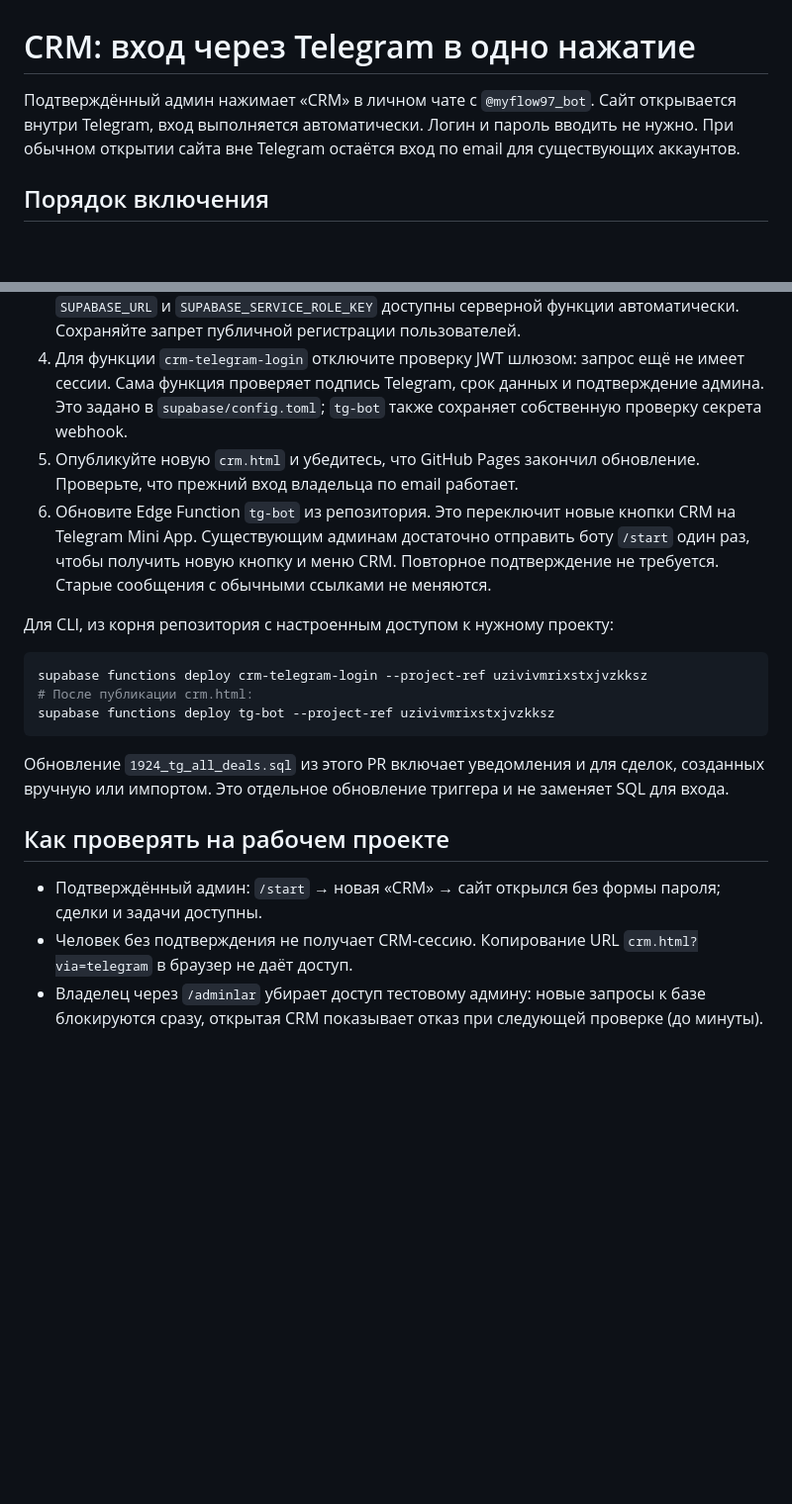
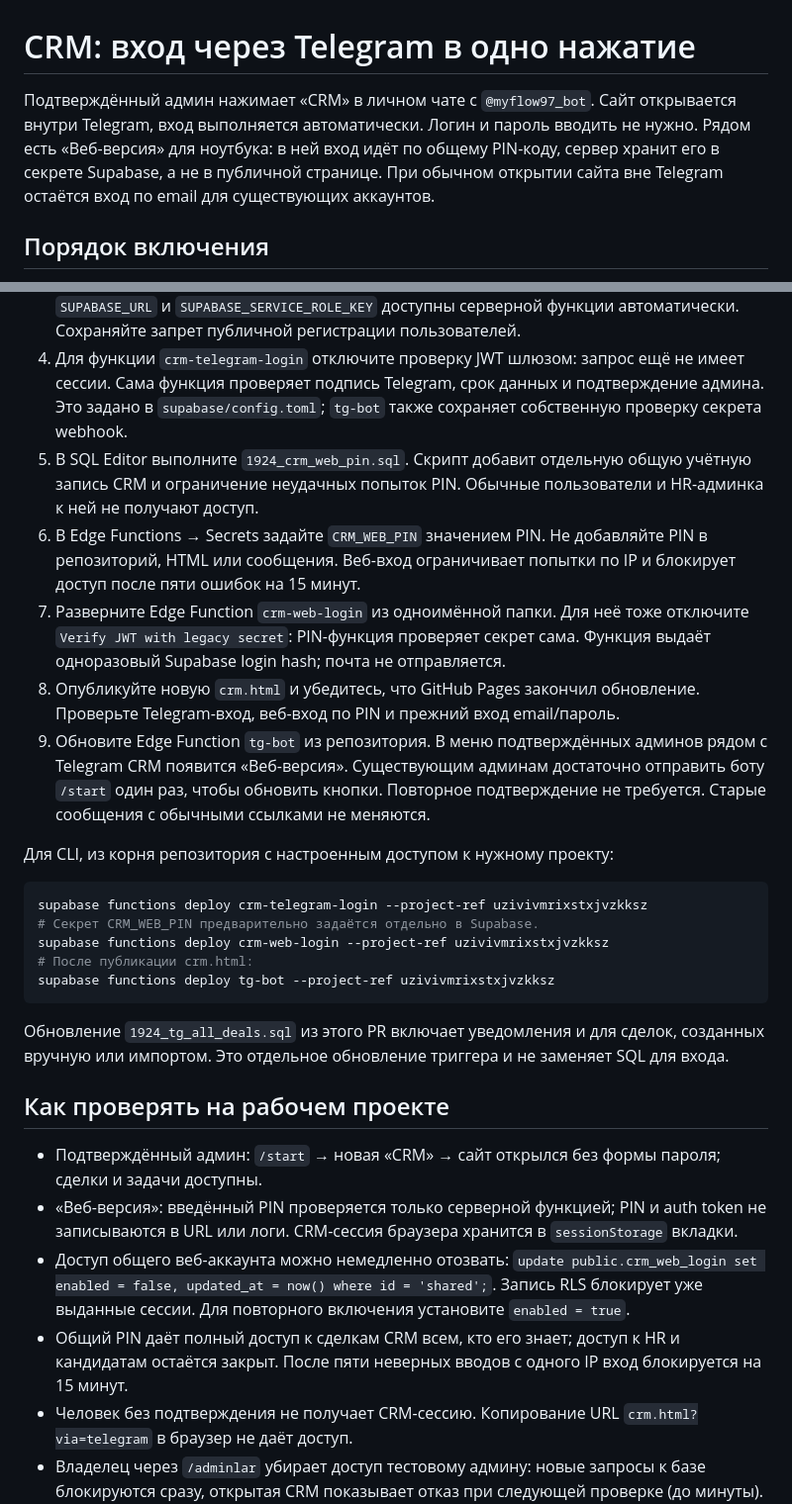
Before and after one commit to platform770uz-dev/zamonaviy-kasblar, a Markdown page: TELEGRAM_CRM_LOGIN.md, 2 parts joined by grey strips. Shown at 99% size. Rendered like a GitHub page; blank space fills up the shorter version.

Commit message:
Document the CRM laptop PIN login

````diff
--- a/TELEGRAM_CRM_LOGIN.md
+++ b/TELEGRAM_CRM_LOGIN.md
@@ -1,6 +1,6 @@
 # CRM: вход через Telegram в одно нажатие
 
-Подтверждённый админ нажимает «CRM» в личном чате с `@myflow97_bot`. Сайт открывается внутри Telegram, вход выполняется автоматически. Логин и пароль вводить не нужно. При обычном открытии сайта вне Telegram остаётся вход по email для существующих аккаунтов.
+Подтверждённый админ нажимает «CRM» в личном чате с `@myflow97_bot`. Сайт открывается внутри Telegram, вход выполняется автоматически. Логин и пароль вводить не нужно. Рядом есть «Веб-версия» для ноутбука: в ней вход идёт по общему PIN-коду, сервер хранит его в секрете Supabase, а не в публичной странице. При обычном открытии сайта вне Telegram остаётся вход по email для существующих аккаунтов.
 
 ## Порядок включения
 
@@ -10,13 +10,18 @@
 2. В SQL Editor выполните `1924_tg_crm_login.sql`. Скрипт добавляет привязку Telegram к Auth и отдельные права CRM. Данные не удаляются; повторный запуск допустим. Если позже повторно запускаете `1924_savat.sql`, повторите и `1924_tg_crm_login.sql`, чтобы восстановить проверку Telegram-доступа в функции записи звонка.
 3. Разверните Edge Function `crm-telegram-login` из одноимённой папки. Она использует уже существующий секрет проекта `TELEGRAM_BOT_TOKEN`; токен не нужно копировать в код. `SUPABASE_URL` и `SUPABASE_SERVICE_ROLE_KEY` доступны серверной функции автоматически. Сохраняйте запрет публичной регистрации пользователей.
 4. Для функции `crm-telegram-login` отключите проверку JWT шлюзом: запрос ещё не имеет сессии. Сама функция проверяет подпись Telegram, срок данных и подтверждение админа. Это задано в `supabase/config.toml`; `tg-bot` также сохраняет собственную проверку секрета webhook.
-5. Опубликуйте новую `crm.html` и убедитесь, что GitHub Pages закончил обновление. Проверьте, что прежний вход владельца по email работает.
-6. Обновите Edge Function `tg-bot` из репозитория. Это переключит новые кнопки CRM на Telegram Mini App. Существующим админам достаточно отправить боту `/start` один раз, чтобы получить новую кнопку и меню CRM. Повторное подтверждение не требуется. Старые сообщения с обычными ссылками не меняются.
+5. В SQL Editor выполните `1924_crm_web_pin.sql`. Скрипт добавит отдельную общую учётную запись CRM и ограничение неудачных попыток PIN. Обычные пользователи и HR-админка к ней не получают доступ.
+6. В Edge Functions → Secrets задайте `CRM_WEB_PIN` значением PIN. Не добавляйте PIN в репозиторий, HTML или сообщения. Веб-вход ограничивает попытки по IP и блокирует доступ после пяти ошибок на 15 минут.
+7. Разверните Edge Function `crm-web-login` из одноимённой папки. Для неё тоже отключите `Verify JWT with legacy secret`: PIN-функция проверяет секрет сама. Функция выдаёт одноразовый Supabase login hash; почта не отправляется.
+8. Опубликуйте новую `crm.html` и убедитесь, что GitHub Pages закончил обновление. Проверьте Telegram-вход, веб-вход по PIN и прежний вход email/пароль.
+9. Обновите Edge Function `tg-bot` из репозитория. В меню подтверждённых админов рядом с Telegram CRM появится «Веб-версия». Существующим админам достаточно отправить боту `/start` один раз, чтобы обновить кнопки. Повторное подтверждение не требуется. Старые сообщения с обычными ссылками не меняются.
 
 Для CLI, из корня репозитория с настроенным доступом к нужному проекту:
 
 ```sh
 supabase functions deploy crm-telegram-login --project-ref uzivivmrixstxjvzkksz
+# Секрет CRM_WEB_PIN предварительно задаётся отдельно в Supabase.
+supabase functions deploy crm-web-login --project-ref uzivivmrixstxjvzkksz
 # После публикации crm.html:
 supabase functions deploy tg-bot --project-ref uzivivmrixstxjvzkksz
 ```
@@ -26,6 +31,9 @@ supabase functions deploy tg-bot --project-ref uzivivmrixstxjvzkksz
 ## Как проверять на рабочем проекте
 
 - Подтверждённый админ: `/start` → новая «CRM» → сайт открылся без формы пароля; сделки и задачи доступны.
+- «Веб-версия»: введённый PIN проверяется только серверной функцией; PIN и auth token не записываются в URL или логи. CRM-сессия браузера хранится в `sessionStorage` вкладки.
+- Доступ общего веб-аккаунта можно немедленно отозвать: `update public.crm_web_login set enabled = false, updated_at = now() where id = 'shared';`. Запись RLS блокирует уже выданные сессии. Для повторного включения установите `enabled = true`.
+- Общий PIN даёт полный доступ к сделкам CRM всем, кто его знает; доступ к HR и кандидатам остаётся закрыт. После пяти неверных вводов с одного IP вход блокируется на 15 минут.
 - Человек без подтверждения не получает CRM-сессию. Копирование URL `crm.html?via=telegram` в браузер не даёт доступ.
 - Владелец через `/adminlar` убирает доступ тестовому админу: новые запросы к базе блокируются сразу, открытая CRM показывает отказ при следующей проверке (до минуты). Повторное подтверждение возвращает вход.
 - Прежний вход владельца по email и его доступ к кандидатам продолжают работать. Telegram-подтверждение предоставляет доступ только к CRM, не к HR-админке.
````
